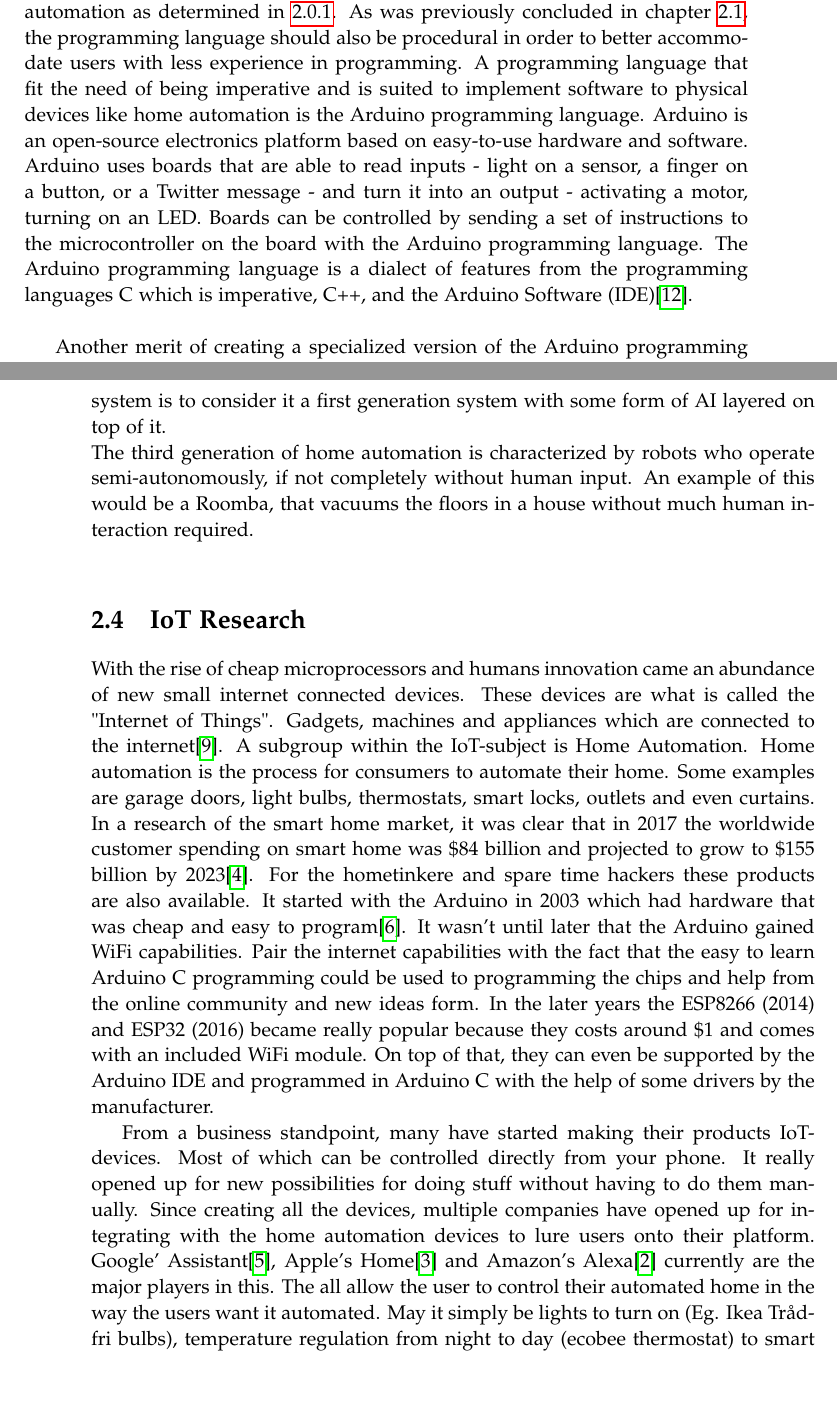
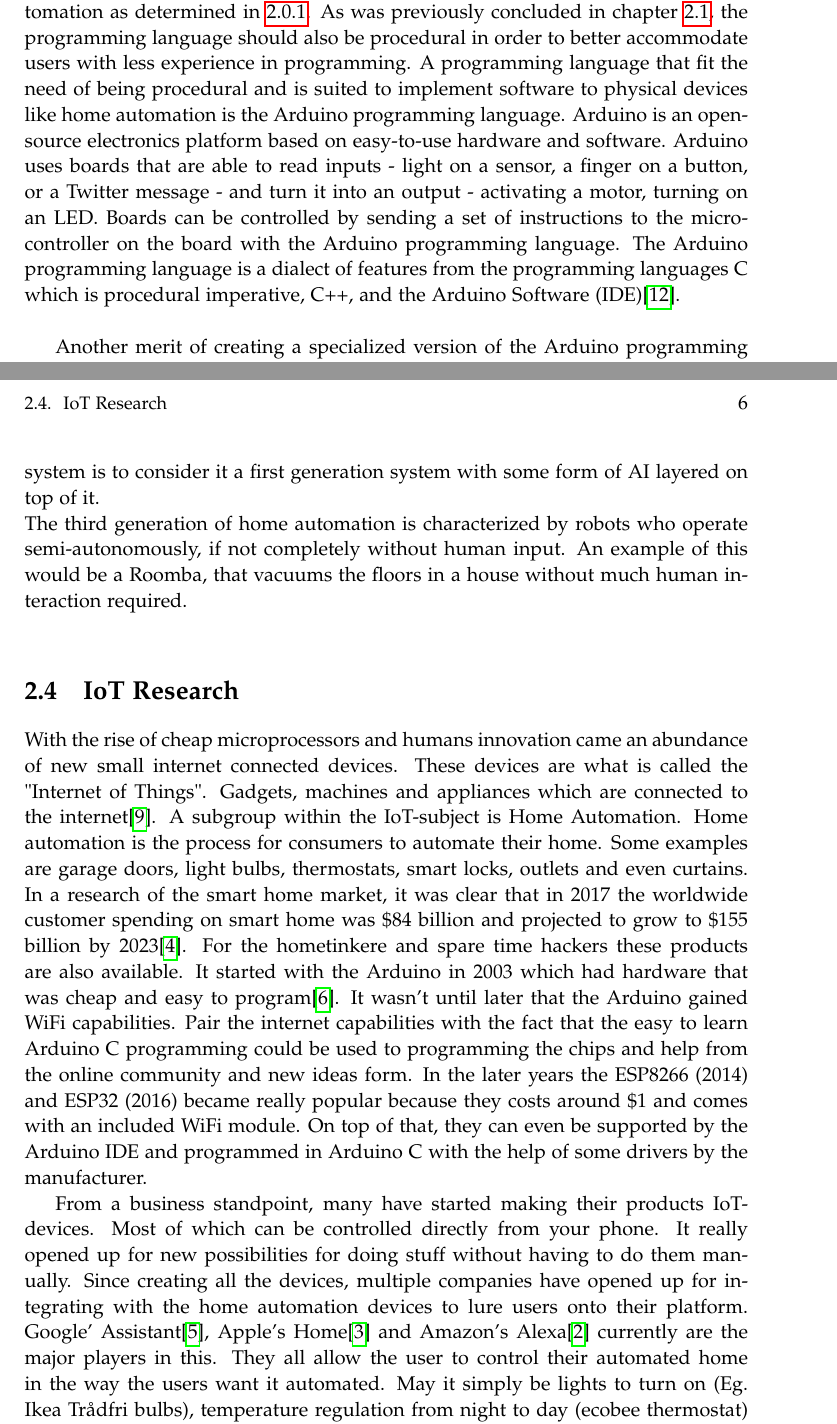
Before and after one commit to sw415f19/project, a LaTeX thesis (master.tex, which reads sections/arduino_description.tex, sections/iot_research.tex, setup/preamble.tex): two parts of pages 13 and 14 of 19 before the commit and two parts of pages 9 and 10 of 14 after it, joined at a grey line, cut so that both start at the same text, the shorter picture padded with empty space. Compiled offline with pdfLaTeX.

Commit message:
Fixed double sided layout

```diff
--- a/sections/arduino_description.tex
+++ b/sections/arduino_description.tex
@@ -1,6 +1,6 @@
 \section{Arduino}
 The target group are users requiring a simple programming language for home automation as determined in \ref{targetedGroup}. As was previously concluded in chapter \ref{programmingparadigm}, the programming language should also be procedural in order to better accommodate users with less experience in programming.
-A programming language that fit the need of being imperative and is suited to implement software to physical devices like home automation is the Arduino programming language. Arduino is an open-source electronics platform based on easy-to-use hardware and software. Arduino uses boards that are able to read inputs - light on a sensor, a finger on a button, or a Twitter message - and turn it into an output - activating a motor, turning on an LED. Boards can be controlled by sending a set of instructions to the microcontroller on the board with the Arduino programming language. The Arduino programming language is a dialect of features from the programming languages C which is imperative, C++, and the Arduino Software (IDE)\cite{audionocc}. \\
+A programming language that fit the need of being procedural and is suited to implement software to physical devices like home automation is the Arduino programming language. Arduino is an open-source electronics platform based on easy-to-use hardware and software. Arduino uses boards that are able to read inputs - light on a sensor, a finger on a button, or a Twitter message - and turn it into an output - activating a motor, turning on an LED. Boards can be controlled by sending a set of instructions to the microcontroller on the board with the Arduino programming language. The Arduino programming language is a dialect of features from the programming languages C which is procedural imperative, C++, and the Arduino Software (IDE)\cite{audionocc}. \\
 
 %The Arduino software is according to themselves, "easy-to-use for beginners, yet flexible enough for advanced users". It runs on Mac, Windows, and Linux.
 
--- a/sections/iot_research.tex
+++ b/sections/iot_research.tex
@@ -3,4 +3,4 @@
 With the rise of cheap microprocessors and humans innovation came an abundance of new small internet connected devices. These devices are what is called the "Internet of Things". Gadgets, machines and appliances which are connected to the internet\cite{iot-definition}. A subgroup within the IoT-subject is Home Automation. Home automation is the process for consumers to automate their home. Some examples are garage doors, light bulbs, thermostats, smart locks, outlets and even curtains. In a research of the smart home market, it was clear that in 2017 the worldwide customer spending on smart home was \$84 billion and projected to grow to \$155 billion by 2023\cite{home-auto-growth}. For the hometinkere and spare time hackers these products are also available. It started with the Arduino in 2003 which had hardware that was cheap and easy to program\cite{arduino-history}. It wasn't until later that the Arduino gained WiFi capabilities. Pair the internet capabilities with the fact that the easy to learn Arduino C programming could be used to programming the chips and help from the online community and new ideas form.
 In the later years the ESP8266 (2014) and ESP32 (2016) became really popular because they costs around \$1 and comes with an included WiFi module. On top of that, they can even be supported by the Arduino IDE and programmed in Arduino C with the help of some drivers by the manufacturer.
 
-From a business standpoint, many have started making their products IoT-devices. Most of which can be controlled directly from your phone.  It really opened up for new possibilities for doing stuff without having to do them manually. Since creating all the devices, multiple companies have opened up for integrating with the home automation devices to lure users onto their platform. Google' Assistant\cite{google-assistant}, Apple's Home\cite{apple-homekit} and Amazon's Alexa\cite{amazon-alexa} currently are the major players in this. The all allow the user to control their automated home in the way the users want it automated. May it simply be lights to turn on (Eg. Ikea Trådfri bulbs), temperature regulation from night to day (ecobee thermostat) to smart connected fridges (Eg. Samsung Family Hub fridges) amoungst other things.
+From a business standpoint, many have started making their products IoT-devices. Most of which can be controlled directly from your phone.  It really opened up for new possibilities for doing stuff without having to do them manually. Since creating all the devices, multiple companies have opened up for integrating with the home automation devices to lure users onto their platform. Google' Assistant\cite{google-assistant}, Apple's Home\cite{apple-homekit} and Amazon's Alexa\cite{amazon-alexa} currently are the major players in this. They all allow the user to control their automated home in the way the users want it automated. May it simply be lights to turn on (Eg. Ikea Trådfri bulbs), temperature regulation from night to day (ecobee thermostat) to smart connected fridges (Eg. Samsung Family Hub fridges) amoungst other things.
--- a/setup/preamble.tex
+++ b/setup/preamble.tex
@@ -14,7 +14,7 @@
 %
 %  You can find the GNU General Public License at <http://www.gnu.org/licenses/>.
 %
-\documentclass[11pt,twoside,a4paper,openright]{report}
+\documentclass[11pt,a4paper]{report}
 %%%%%%%%%%%%%%%%%%%%%%%%%%%%%%%%%%%%%%%%%%%%%%%%
 % Language, Encoding and Fonts
 % http://en.wikibooks.org/wiki/LaTeX/Internationalization
```
